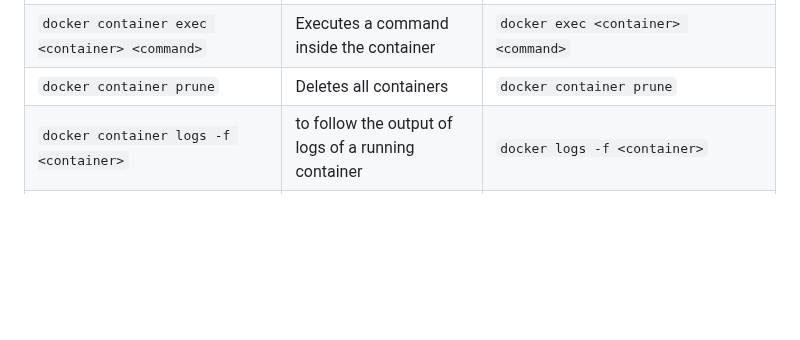
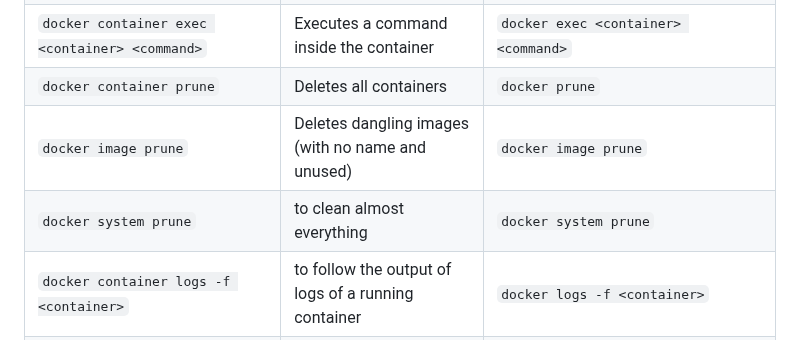
Before and after one commit to Eenrics/Helsinki_DevOps_with_Docker, a Markdown page: notes.md, the part around one of its changes. Rendered like a GitHub page; blank space fills up the shorter version.

Commit message:
more notes on docker

```diff
--- a/notes.md
+++ b/notes.md
@@ -24,7 +25,9 @@
 |  `docker container rm <container> <container> <container>`  |  Removes multiple containers  |  `docker rm <container> <container> <container>`  |
 |  `docker container stop <container>`  |  Stops a container  |  `docker stop <container>`  |
 |  `docker container exec <container> <command>`  |  Executes a command inside the container  |  	`docker exec <container> <command>`  |
-|  `docker container prune`  |  Deletes all containers  |  	`docker container prune`  |
+|  `docker container prune`  |  Deletes all containers  |  	`docker prune`  |
+|  `docker image prune`  |  Deletes dangling images (with no name and unused)  |  	`docker image prune`  |
+|  `docker system prune`  |  to clean almost everything  |  	`docker system prune`  |
 |  `docker container logs -f <container>`  |  to follow the output of logs of a running container  |  	`docker logs -f <container>`  |
 |  `docker container pause <container>`  |  to pause a container without exiting or stoping it  |  `docker pause <container>`  |
 |  `docker container unpause <container>`  |  to unpause a paused container  |  `docker unpause <container>`  |
```
Also changed, not shown: other parts of notes.md (+2 -0 lines).
